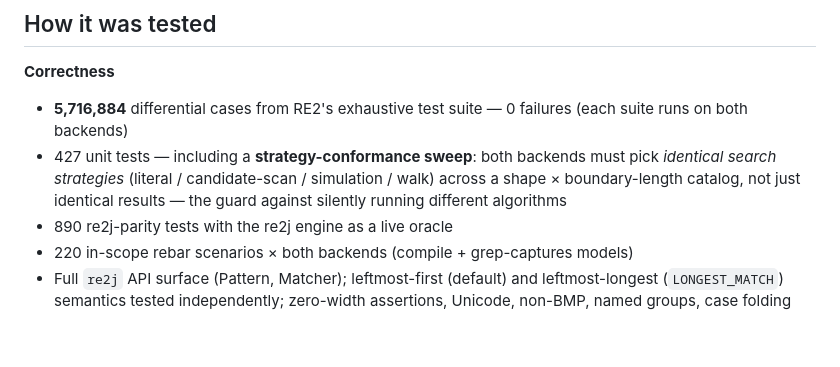
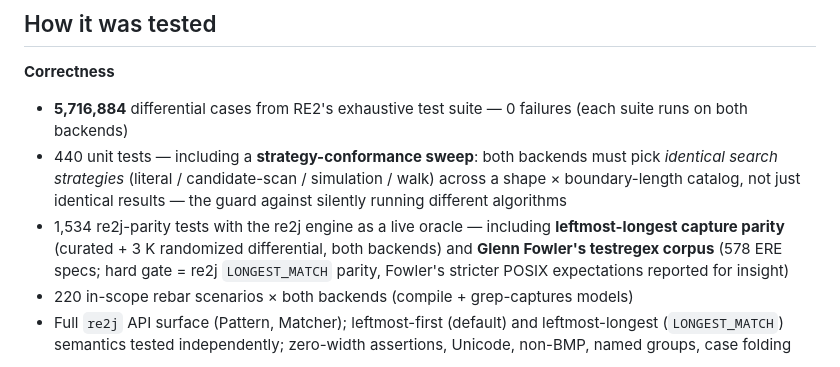
Before and after one commit to jemmix/tdfa-jvm, a Markdown page: README.md, the part around the change. GitHub-like rendering; blank space fills up the shorter version.

```diff
--- a/README.md
+++ b/README.md
@@ -82,11 +82,15 @@ compile-once-match-many model; multi-pass is solving a different problem.
 **Correctness**
 - **5,716,884** differential cases from RE2's exhaustive test suite — 0 failures
   (each suite runs on both backends)
-- 427 unit tests — including a **strategy-conformance sweep**: both backends
+- 440 unit tests — including a **strategy-conformance sweep**: both backends
   must pick *identical search strategies* (literal / candidate-scan /
   simulation / walk) across a shape × boundary-length catalog, not just
   identical results — the guard against silently running different algorithms
-- 890 re2j-parity tests with the re2j engine as a live oracle
+- 1,534 re2j-parity tests with the re2j engine as a live oracle — including
+  **leftmost-longest capture parity** (curated + 3 K randomized differential,
+  both backends) and **Glenn Fowler's testregex corpus** (578 ERE specs;
+  hard gate = re2j `LONGEST_MATCH` parity, Fowler's stricter POSIX
+  expectations reported for insight)
 - 220 in-scope rebar scenarios × both backends (compile + grep-captures models)
 - Full `re2j` API surface (Pattern, Matcher); leftmost-first (default) and
   leftmost-longest (`LONGEST_MATCH`) semantics tested independently; zero-width
```
Also changed, not shown: TODO.md (+20 -2 lines), 1 other file.
